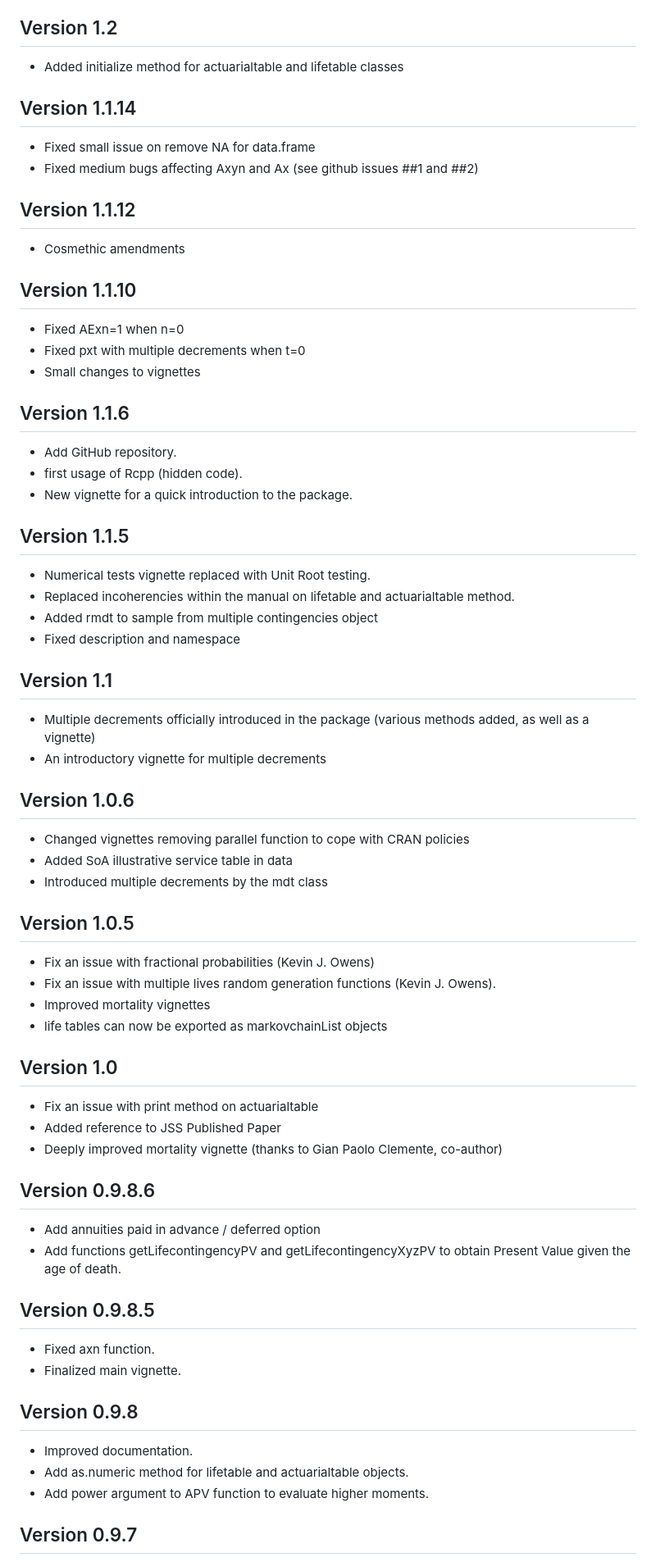
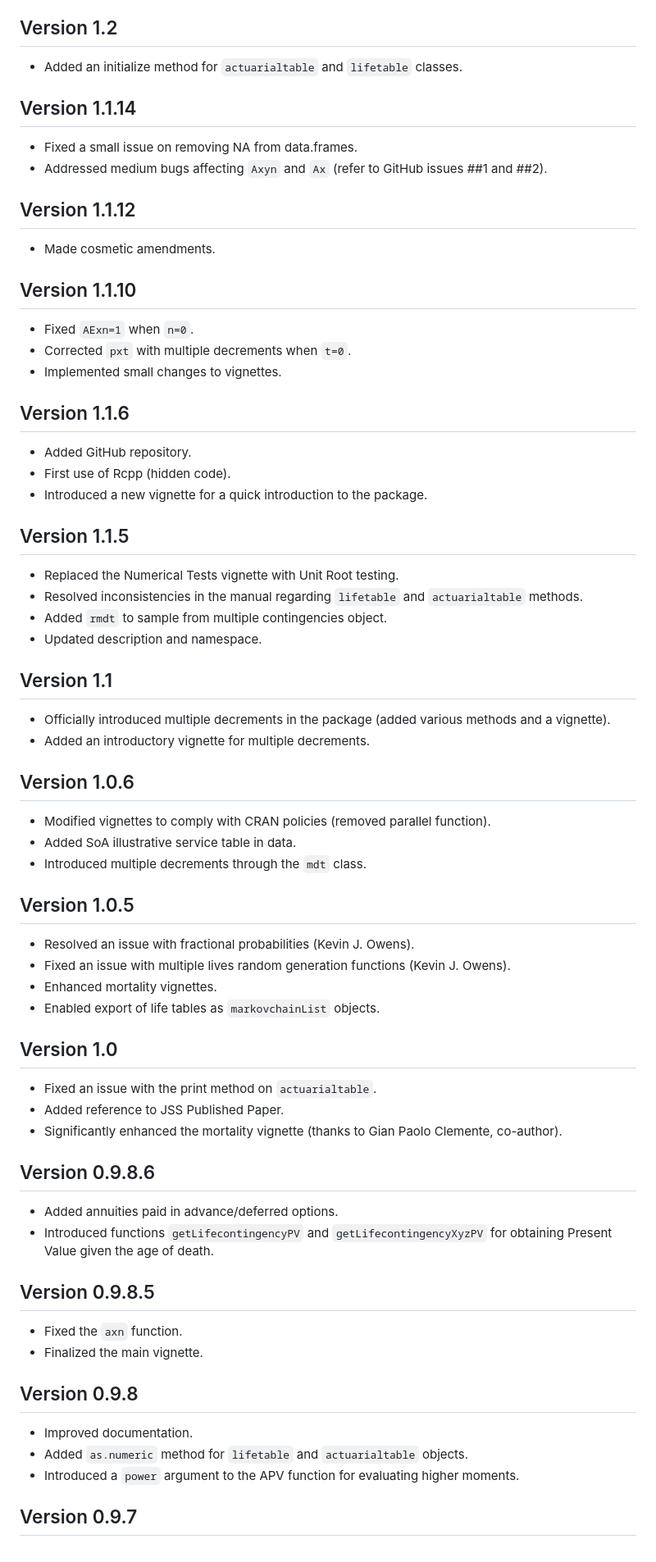
Before and after one commit to spedygiorgio/lifecontingencies, a Markdown page: NEWS.md, the part around the change printed below. Shown: that part at 82% size. GitHub-like rendering.

```diff
--- a/NEWS.md
+++ b/NEWS.md
@@ -81,74 +78,75 @@ output: pdf_document
 
 ## Version 1.2
 
-* Added initialize method for actuarialtable and lifetable classes
+- Added an initialize method for `actuarialtable` and `lifetable` classes.
 
 ## Version 1.1.14
 
-* Fixed small issue on remove NA for data.frame
-* Fixed medium bugs affecting Axyn and Ax (see github issues ##1 and ##2)
+- Fixed a small issue on removing NA from data.frames.
+- Addressed medium bugs affecting `Axyn` and `Ax` (refer to GitHub issues ##1 and ##2).
 
 ## Version 1.1.12
 
-* Cosmethic amendments
+- Made cosmetic amendments.
 
 ## Version 1.1.10
 
-* Fixed AExn=1 when n=0
-* Fixed pxt with multiple decrements when t=0
-* Small changes to vignettes
+- Fixed `AExn=1` when `n=0`.
+- Corrected `pxt` with multiple decrements when `t=0`.
+- Implemented small changes to vignettes.
 
 ## Version 1.1.6
 
-* Add GitHub repository.
-* first usage of Rcpp (hidden code).
-* New vignette for a quick introduction to the package.
+- Added GitHub repository.
+- First use of Rcpp (hidden code).
+- Introduced a new vignette for a quick introduction to the package.
 
 ## Version 1.1.5
 
-* Numerical tests vignette replaced with Unit Root testing.
-* Replaced incoherencies within the manual on lifetable and actuarialtable method.
-* Added rmdt to sample from multiple contingencies object
-* Fixed description and namespace
+- Replaced the Numerical Tests vignette with Unit Root testing.
+- Resolved inconsistencies in the manual regarding `lifetable` and `actuarialtable` methods.
+- Added `rmdt` to sample from multiple contingencies object.
+- Updated description and namespace.
 
 ## Version 1.1
 
-* Multiple decrements officially introduced in the package (various methods added, as well as a vignette)
-* An introductory vignette for multiple decrements
+- Officially introduced multiple decrements in the package (added various methods and a vignette).
+- Added an introductory vignette for multiple decrements.
 
 ## Version 1.0.6
 
-* Changed vignettes removing parallel function to cope with CRAN policies
-* Added SoA illustrative service table in data
-* Introduced multiple decrements by the mdt class
+- Modified vignettes to comply with CRAN policies (removed parallel function).
+- Added SoA illustrative service table in data.
+- Introduced multiple decrements through the `mdt` class.
 
 ## Version 1.0.5
 
-* Fix an issue with fractional probabilities (Kevin J. Owens)
-* Fix an issue with multiple lives random generation functions (Kevin J. Owens).
-* Improved mortality vignettes
-* life tables can now be exported as markovchainList objects
+- Resolved an issue with fractional probabilities (Kevin J. Owens).
+- Fixed an issue with multiple lives random generation functions (Kevin J. Owens).
+- Enhanced mortality vignettes.
+- Enabled export of life tables as `markovchainList` objects.
 
 ## Version 1.0
 
-*  Fix an issue with print method on actuarialtable
-*  Added reference to JSS Published Paper
-*  Deeply improved mortality vignette (thanks to Gian Paolo Clemente, co-author)
+- Fixed an issue with the print method on `actuarialtable`.
+- Added reference to JSS Published Paper.
+- Significantly enhanced the mortality vignette (thanks to Gian Paolo Clemente, co-author).
 
 ## Version 0.9.8.6
 
-* Add annuities paid in advance / deferred option
-* Add functions getLifecontingencyPV and getLifecontingencyXyzPV to obtain Present Value given the age of death.
+- Added annuities paid in advance/deferred options.
+- Introduced functions `getLifecontingencyPV` and `getLifecontingencyXyzPV` for obtaining Present Value given the age of death.
 
 ## Version 0.9.8.5
 
-* Fixed axn function.
-* Finalized main vignette.
+- Fixed the `axn` function.
+- Finalized the main vignette.
 
 ## Version 0.9.8
-* Improved documentation.
-* Add as.numeric method for lifetable and actuarialtable objects.
-* Add power argument to APV function to evaluate higher moments.
+
+- Improved documentation.
+- Added `as.numeric` method for `lifetable` and `actuarialtable` objects.
+- Introduced a `power` argument to the APV function for evaluating higher moments.
 
 ## Version 0.9.7
 
```
Also changed, not shown: other parts of NEWS.md (+65 -97 lines).
